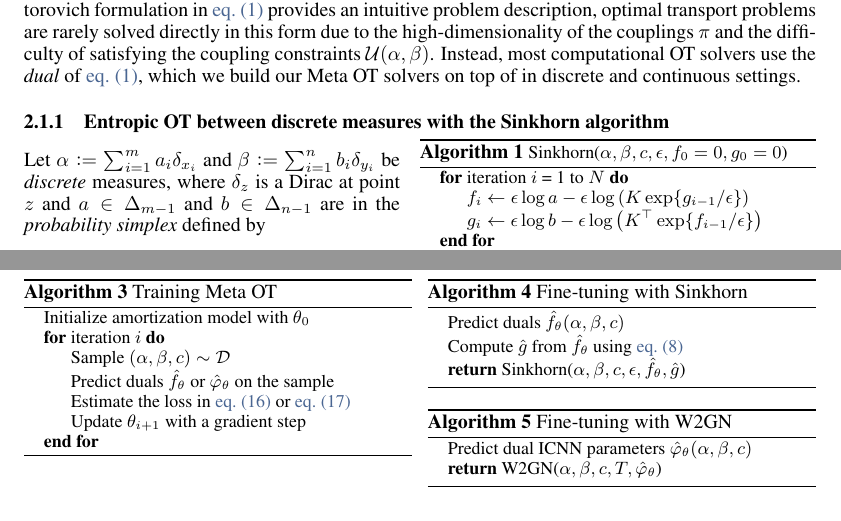
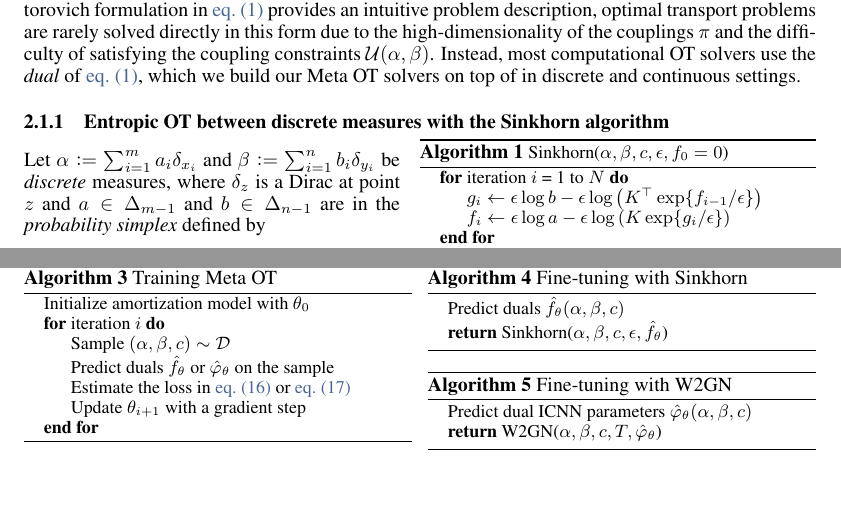
Before and after one commit to facebookresearch/meta-ot, a LaTeX paper (paper/meta-ot.tex, which reads paper/algs.tex): two parts of pages 2 and 5 of 20, joined at a grey line, cut so that both start at the same text. Compiled offline with pdfLaTeX.

Commit message:
fix typo in Sinkhorn alg

```diff
--- a/paper/algs.tex
+++ b/paper/algs.tex
@@ -23,8 +23,8 @@
     \begin{algorithmic}
     \footnotesize
     \State Predict duals $\hat f_\theta(\alpha, \beta, c)$
-    \State Compute $\hat g$ from $\hat f_\theta$ using \cref{eq:f-to-g}
-    \State \Return Sinkhorn($\alpha, \beta, c, \epsilon, \hat f_\theta, \hat g$)
+    % \State Compute $\hat g$ from $\hat f_\theta$ using \cref{eq:f-to-g}
+    \State \Return Sinkhorn($\alpha, \beta, c, \epsilon, \hat f_\theta$) %, \hat g$)
     \end{algorithmic}
     \label{alg:sinkhorn-finetuning}
 \end{algorithm}
--- a/paper/meta-ot.tex
+++ b/paper/meta-ot.tex
@@ -217,14 +217,14 @@ Meta OT solvers on top of in discrete and continuous settings.
   \vspace{-11mm}
   \begin{minipage}{0.5\textwidth}
     \begin{algorithm}[H]
-      \caption{\footnotesize Sinkhorn($\alpha, \beta, c, \epsilon, f_0=0, g_0=0$)}
+      \caption{\footnotesize Sinkhorn($\alpha, \beta, c, \epsilon, f_0=0$)}
       \begin{algorithmic}
         \footnotesize
         \For {iteration $i$ = 1 to $N$}
-        \State $f_{i} \leftarrow \epsilon \log a - \epsilon\log\left(
-          K \exp\{g_{i-1}/\epsilon\}\right)$
         \State $g_{i} \leftarrow \epsilon \log b - \epsilon\log\left(
           K^\top \exp\{f_{i-1}/\epsilon\}\right)$
+        \State $f_{i} \leftarrow \epsilon \log a - \epsilon\log\left(
+          K \exp\{g_i/\epsilon\}\right)$
         \EndFor
         \State Compute $P_N$ from $f_N,g_N$ using \cref{eq:entropic-duals-to-primal}
         \State\Return $P_N\approx P^\star$
```
Also changed, not shown: paper/meta-ot.tex (3 more changed lines).
